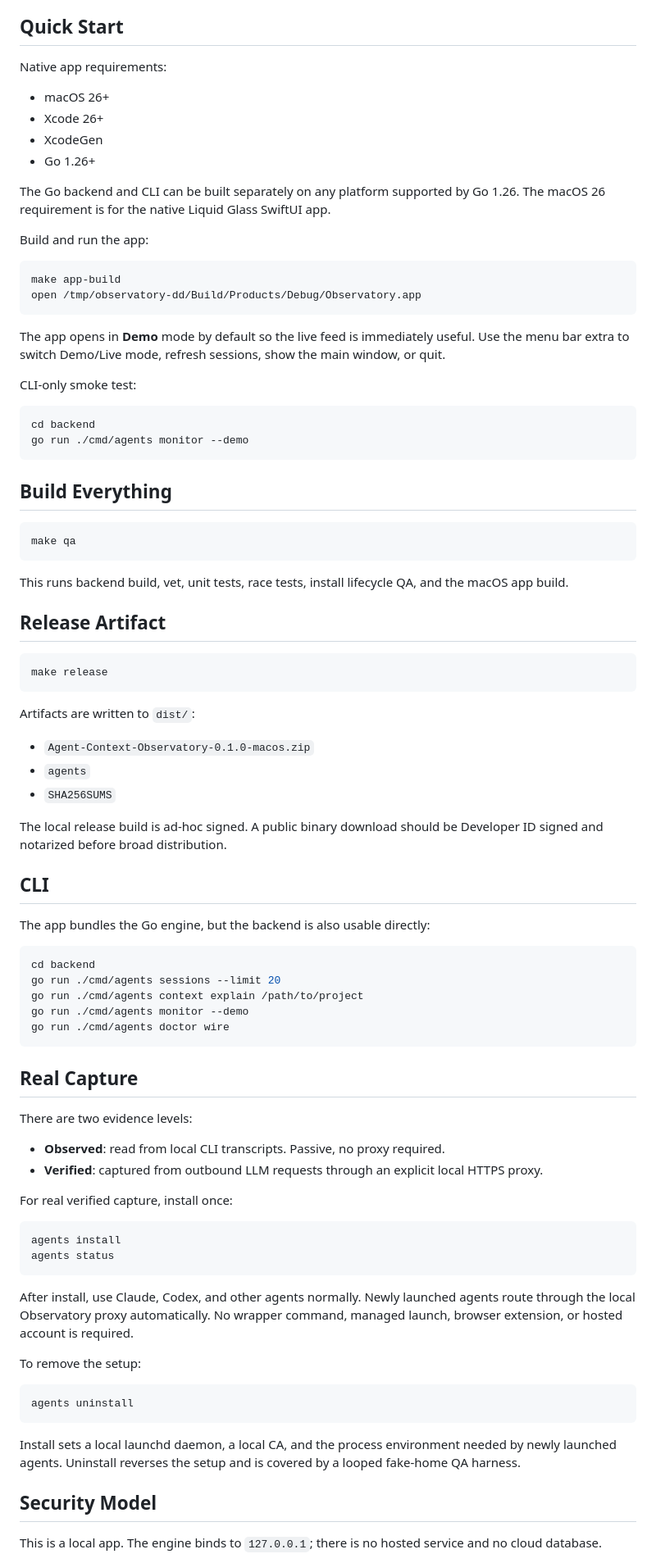
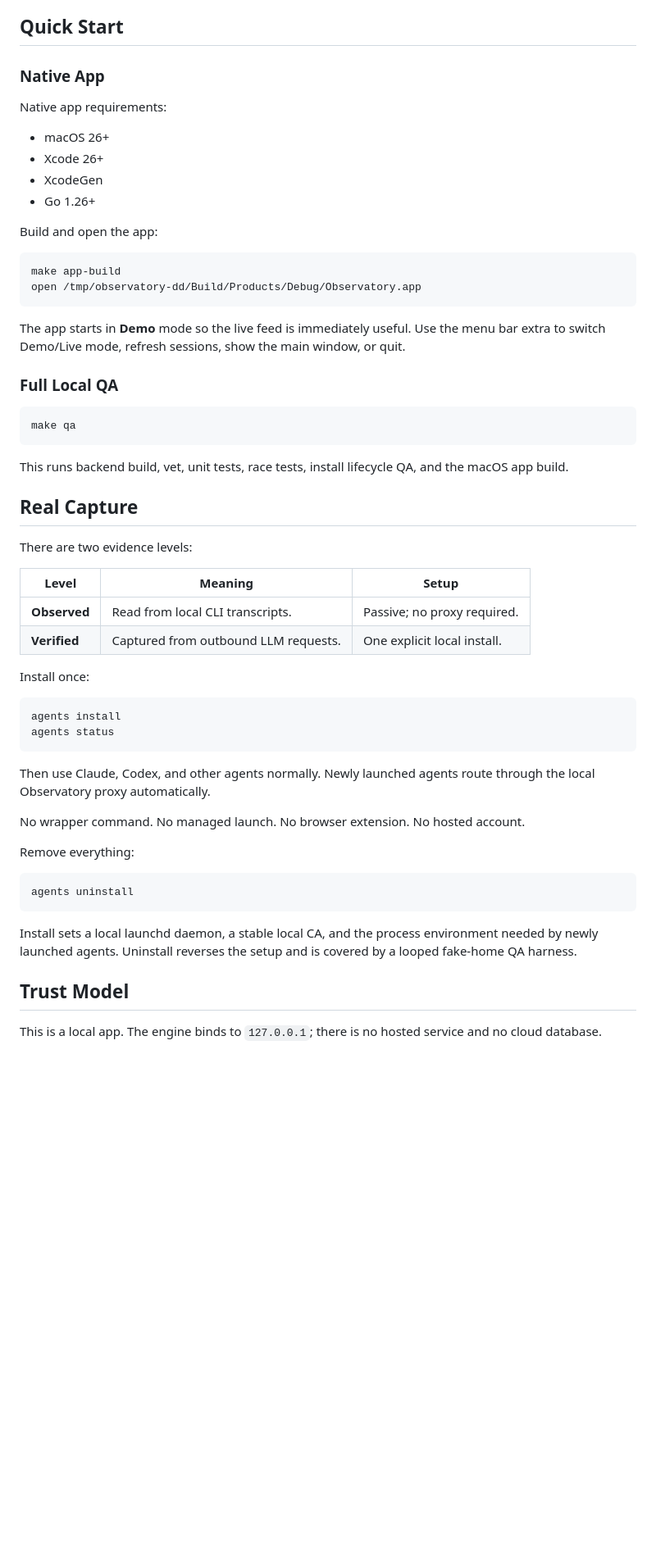
Before and after one commit to cipher982/agent-observatory, a Markdown page: README.md, the part around one of its changes. Shown at 82% size. Rendered like a GitHub page; blank space fills up the shorter version.

Commit message:
polish README launch page

````diff
--- a/README.md
+++ b/README.md
@@ -24,5 +90,7 @@ app makes that state visible.
 
 ## Quick Start
+
+### Native App
 
 Native app requirements:
 
@@ -31,28 +99,18 @@ Native app requirements:
 - XcodeGen
 - Go 1.26+
 
-The Go backend and CLI can be built separately on any platform supported by Go
-1.26. The macOS 26 requirement is for the native Liquid Glass SwiftUI app.
-
-Build and run the app:
+Build and open the app:
 
 ```bash
 make app-build
 open /tmp/observatory-dd/Build/Products/Debug/Observatory.app
 ```
 
-The app opens in **Demo** mode by default so the live feed is immediately useful.
-Use the menu bar extra to switch Demo/Live mode, refresh sessions, show the main
-window, or quit.
+The app starts in **Demo** mode so the live feed is immediately useful. Use the
+menu bar extra to switch Demo/Live mode, refresh sessions, show the main window,
+or quit.
 
-CLI-only smoke test:
-
-```bash
-cd backend
-go run ./cmd/agents monitor --demo
-```
-
-## Build Everything
+### Full Local QA
 
 ```bash
 make qa
@@ -61,63 +119,38 @@ make qa
 This runs backend build, vet, unit tests, race tests, install lifecycle QA, and
 the macOS app build.
 
-## Release Artifact
-
-```bash
-make release
-```
-
-Artifacts are written to `dist/`:
-
-- `Agent-Context-Observatory-0.1.0-macos.zip`
-- `agents`
-- `SHA256SUMS`
-
-The local release build is ad-hoc signed. A public binary download should be
-Developer ID signed and notarized before broad distribution.
-
-## CLI
-
-The app bundles the Go engine, but the backend is also usable directly:
-
-```bash
-cd backend
-go run ./cmd/agents sessions --limit 20
-go run ./cmd/agents context explain /path/to/project
-go run ./cmd/agents monitor --demo
-go run ./cmd/agents doctor wire
-```
-
 ## Real Capture
 
 There are two evidence levels:
 
-- **Observed**: read from local CLI transcripts. Passive, no proxy required.
-- **Verified**: captured from outbound LLM requests through an explicit local
-  HTTPS proxy.
+| Level | Meaning | Setup |
+| --- | --- | --- |
+| **Observed** | Read from local CLI transcripts. | Passive; no proxy required. |
+| **Verified** | Captured from outbound LLM requests. | One explicit local install. |
 
-For real verified capture, install once:
+Install once:
 
 ```bash
 agents install
 agents status
 ```
 
-After install, use Claude, Codex, and other agents normally. Newly launched
-agents route through the local Observatory proxy automatically. No wrapper
-command, managed launch, browser extension, or hosted account is required.
+Then use Claude, Codex, and other agents normally. Newly launched agents route
+through the local Observatory proxy automatically.
 
-To remove the setup:
+No wrapper command. No managed launch. No browser extension. No hosted account.
+
+Remove everything:
 
 ```bash
 agents uninstall
 ```
 
-Install sets a local launchd daemon, a local CA, and the process environment
-needed by newly launched agents. Uninstall reverses the setup and is covered by
-a looped fake-home QA harness.
+Install sets a local launchd daemon, a stable local CA, and the process
+environment needed by newly launched agents. Uninstall reverses the setup and is
+covered by a looped fake-home QA harness.
 
-## Security Model
+## Trust Model
 
 This is a local app. The engine binds to `127.0.0.1`; there is no hosted service
 and no cloud database.
````
Also changed, not shown: other parts of README.md (+138 -47 lines).
